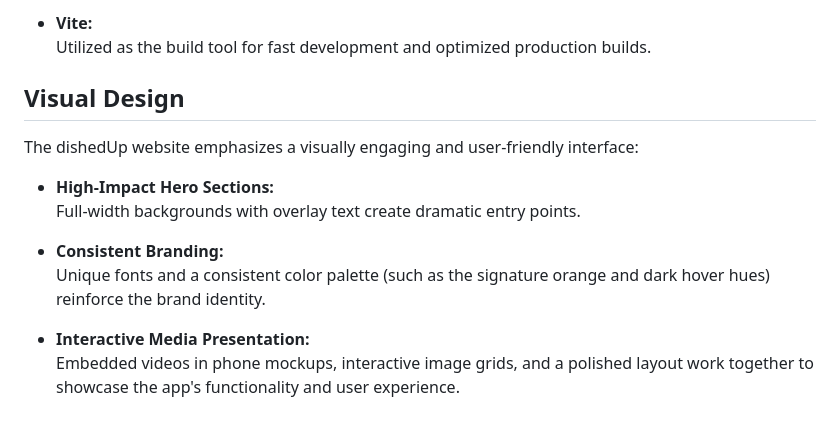
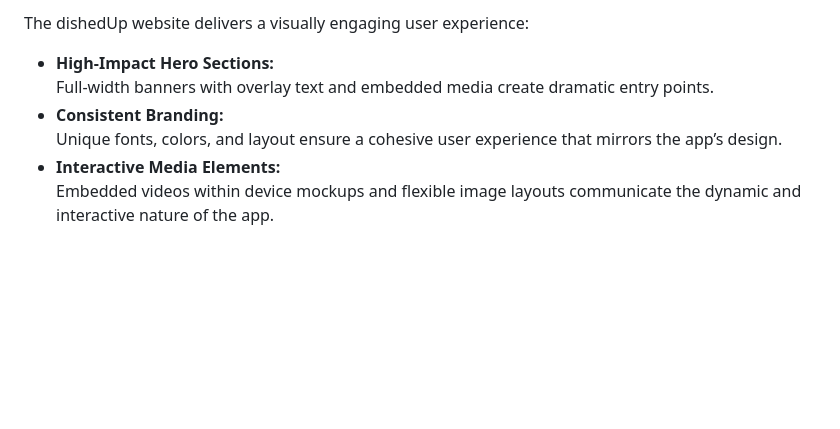
Before and after one commit to ekam-n/dishedUp-website, a Markdown page: README.md, the part around the change printed below. Rendered like a GitHub page; blank space fills up the shorter version.

```diff
--- a/README.md
+++ b/README.md
@@ -57,15 +50,8 @@ dishedUp guides users through a dynamic culinary journey. The website is divided
 
-- **Vite:**
-  Utilized as the build tool for fast development and optimized production builds.
-
-## Visual Design
-
-The dishedUp website emphasizes a visually engaging and user-friendly interface:
+The dishedUp website delivers a visually engaging user experience:
 - **High-Impact Hero Sections:**
-  Full-width backgrounds with overlay text create dramatic entry points.
-
+  Full-width banners with overlay text and embedded media create dramatic entry points.
 - **Consistent Branding:**
-  Unique fonts and a consistent color palette (such as the signature orange and dark hover hues) reinforce the brand identity.
-
-- **Interactive Media Presentation:**
-  Embedded videos in phone mockups, interactive image grids, and a polished layout work together to showcase the app's functionality and user experience.
+  Unique fonts, colors, and layout ensure a cohesive user experience that mirrors the app’s design.
+- **Interactive Media Elements:**
+  Embedded videos within device mockups and flexible image layouts communicate the dynamic and interactive nature of the app.
```
Also changed, not shown: other parts of README.md (+22 -29 lines).
